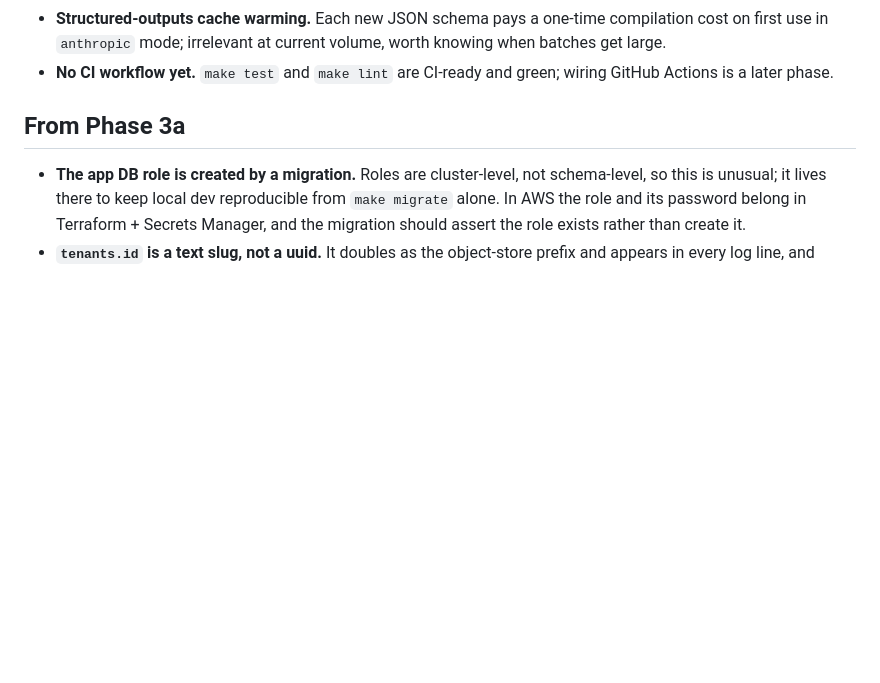
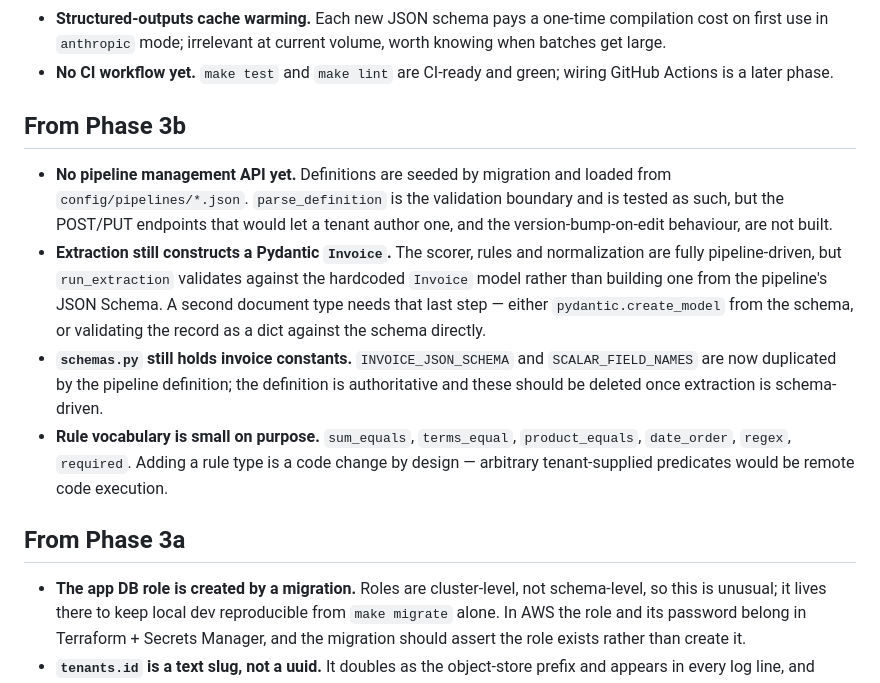
Before and after one commit to ChakriOriginals/DocFactory, a Markdown page: docs/backlog.md, the part around the change. GitHub-like rendering; blank space fills up the shorter version.

```diff
--- a/docs/backlog.md
+++ b/docs/backlog.md
@@ -43,6 +43,27 @@ Later-phase work spotted during earlier phases. Do not build ahead of phase.
   volume, worth knowing when batches get large.
 - **No CI workflow yet.** `make test` and `make lint` are CI-ready and green;
   wiring GitHub Actions is a later phase.
+
+## From Phase 3b
+
+- **No pipeline management API yet.** Definitions are seeded by migration and
+  loaded from `config/pipelines/*.json`. `parse_definition` is the validation
+  boundary and is tested as such, but the POST/PUT endpoints that would let a
+  tenant author one, and the version-bump-on-edit behaviour, are not built.
+- **Extraction still constructs a Pydantic `Invoice`.** The scorer, rules and
+  normalization are fully pipeline-driven, but `run_extraction` validates
+  against the hardcoded `Invoice` model rather than building one from the
+  pipeline's JSON Schema. A second document type needs that last step —
+  either `pydantic.create_model` from the schema, or validating the record as
+  a dict against the schema directly.
+- **`schemas.py` still holds invoice constants.** `INVOICE_JSON_SCHEMA` and
+  `SCALAR_FIELD_NAMES` are now duplicated by the pipeline definition; the
+  definition is authoritative and these should be deleted once extraction is
+  schema-driven.
+- **Rule vocabulary is small on purpose.** `sum_equals`, `terms_equal`,
+  `product_equals`, `date_order`, `regex`, `required`. Adding a rule type is a
+  code change by design — arbitrary tenant-supplied predicates would be
+  remote code execution.
 
 ## From Phase 3a
 
```
Also changed, not shown: docs/calibration_results.md (+1 -1 lines), docs/calibration_reliability.png, 13 other files.
